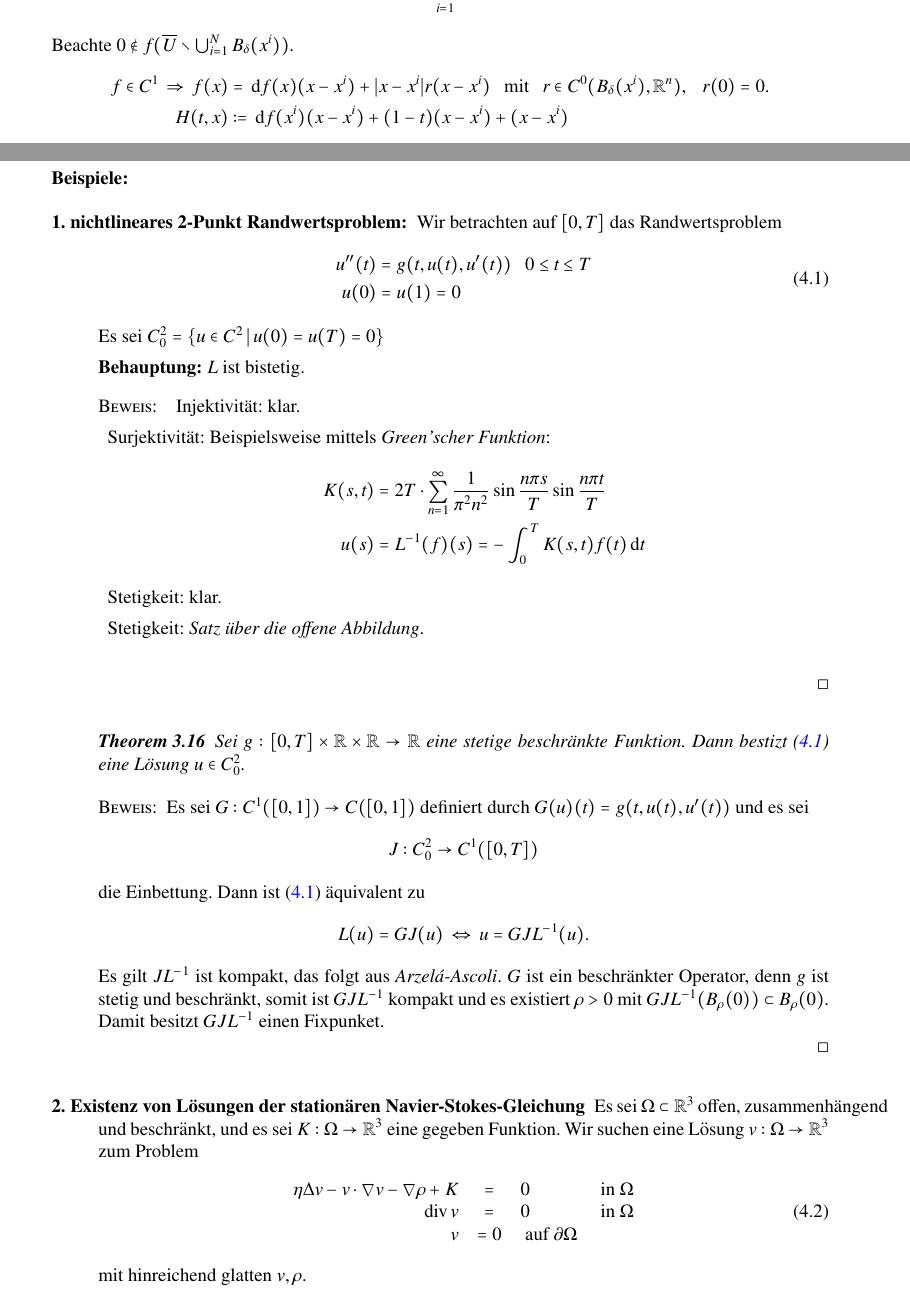
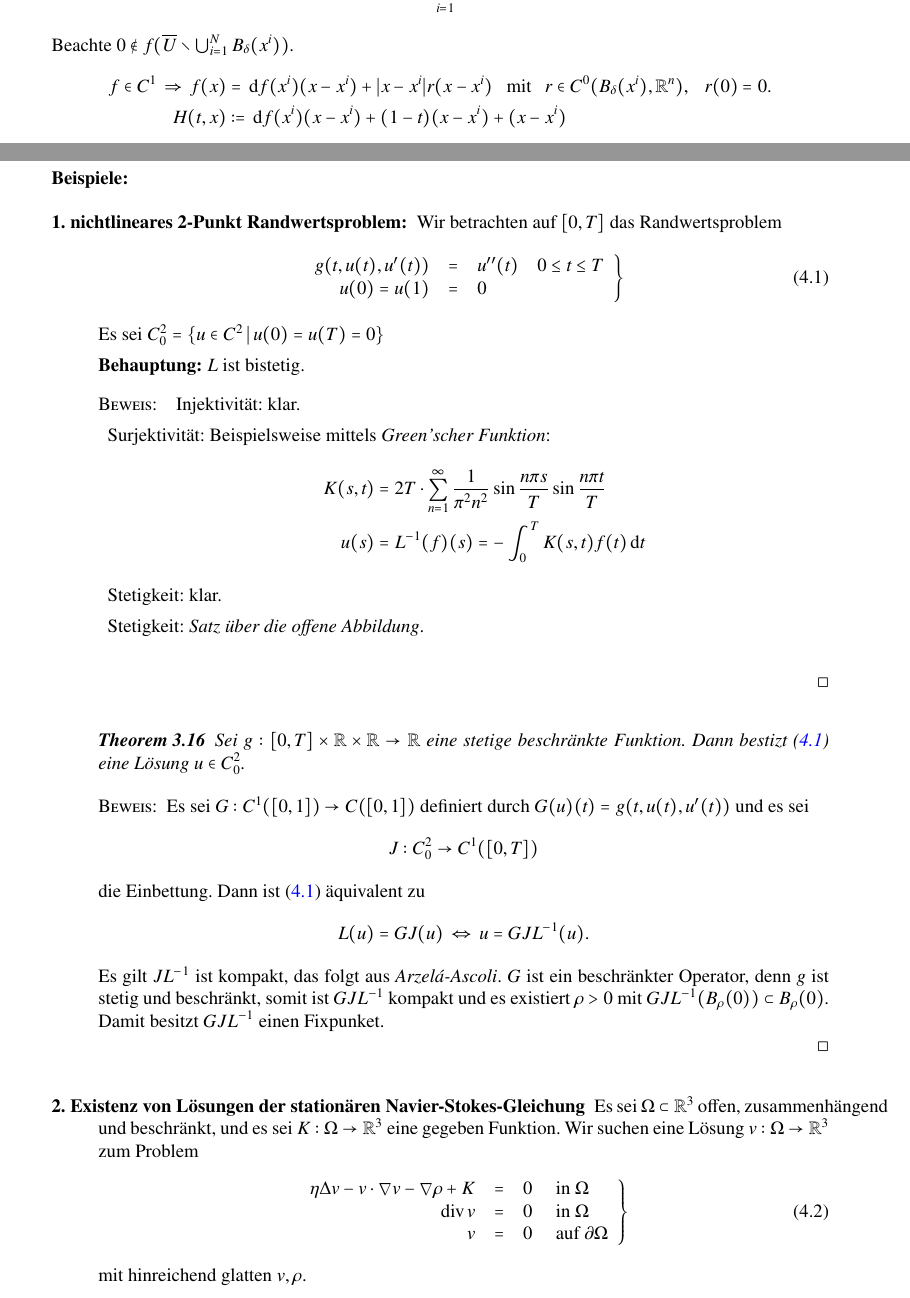
Before and after one commit to fbyron/NLFA, a LaTeX book (nl.funkana.tex, which reads 11-04-20.tex, 11-05-23.tex, 11-05-25.tex): two parts of pages 21 and 45 of 92, joined at a grey line, cut so that both start at the same text. Compiled offline with pdfLaTeX.

Commit message:
Korrekturen

```diff
--- a/11-04-20.tex
+++ b/11-04-20.tex
@@ -222,7 +222,8 @@ $\tau(\R^n)$ bezeichne die Topologie auf $\R^n$.
     \]
     Beachte $0\nin f(\ol U \setminus \bigcup_{i=1}^N B_\delta(x^i))$.
     \begin{align*}
-        f\in C^1 \, \Ra \, f(x)&= \d f(x)(x-x^i) + |x-x^i| r(x-x^i) \qq \text{mit} \qq r\in C^0(B_\delta(x^i),\R^n),
+        f\in C^1 \, \Ra \, f(x)&= \d f(x^i)(x-x^i) + |x-x^i| r(x-x^i) \qq \text{mit} \qq
+        r\in C^0(B_\delta(x^i),\R^n),
         \qq r(0)=0.\\
            H(t,x) &:= \d f (x^i) (x-x^i)+ (1-t) (x-x^i)+(x-x^i)
     \end{align*}
--- a/11-05-23.tex
+++ b/11-05-23.tex
@@ -100,10 +100,11 @@ Fixpunktsätze in schneller Folge!
     \item[1. nichtlineares 2-Punkt Randwertsproblem:]
     Wir betrachten auf $[0,T]$ das Randwertsproblem
     \begin{align}\label{11}
-        \begin{split}
-        u''(t)&=g(t,u(t),u'(t))\qq 0\leq t \leq T \\
-        u(0)&=u(1)=0
-        \end{split}
+        \left.
+        \begin{array}{rcll}
+        g(t,u(t),u'(t))&=&u''(t)& 0\leq t \leq T \\
+        u(0)=u(1)&=&0&
+        \end{array}\right\}
     \end{align}
     Es sei $C_0^2=\{u\in C^2\, | \, u(0)=u(T)=0\}$
 
--- a/11-05-25.tex
+++ b/11-05-25.tex
@@ -2,11 +2,12 @@
 Es sei $\Omega\subset \R^3$ offen, zusammenhängend und beschränkt, und es sei $K:\Omega\ra
 \R^3$ eine gegeben Funktion. Wir suchen eine Lösung $v:\Omega\ra\R^3$ zum Problem
 \begin{align}\label{xyz}
+\left.
 \begin{array}{rcll}
 \eta \Delta v - v\cdot \nabla v - \nabla \rho + K&=&0 & \text{ in } \Omega\\
    \div v&=&0 & \text{ in } \Omega\\
-    v &=0& \text{ auf } \partial \Omega
-   \end{array}
+    v &=&0 & \text{ auf } \partial \Omega
+   \end{array}\right\}
 \end{align}
    mit hinreichend glatten $v,\rho$.
 
```
Also changed, not shown: 11-05-02.tex (+1 -1 lines), 11-05-04.tex (+1 -1 lines), 11-05-09.tex (+2 -2 lines), nl.funkana.tex (+4 -30 lines), nl.funkana.pdf, 4 other files.
